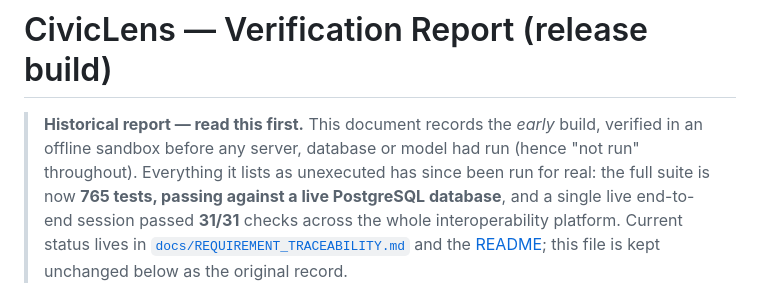
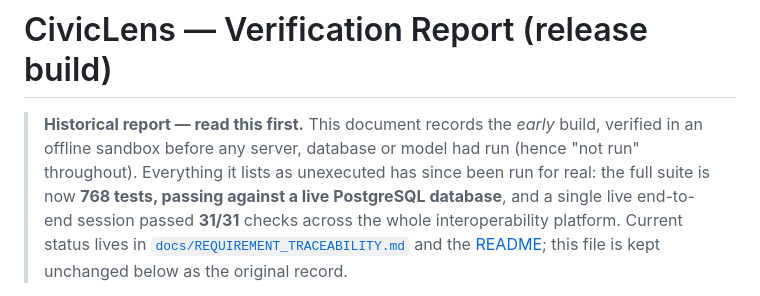
Before and after one commit to thirthpatel2-web/Civiclens, a Markdown page: VERIFICATION_REPORT.md, the part around the change. Rendered like a GitHub page.

```diff
--- a/VERIFICATION_REPORT.md
+++ b/VERIFICATION_REPORT.md
@@ -2,7 +2,7 @@
 
 > **Historical report — read this first.** This document records the *early* build, verified in an
 > offline sandbox before any server, database or model had run (hence "not run" throughout).
-> Everything it lists as unexecuted has since been run for real: the full suite is now **765 tests,
+> Everything it lists as unexecuted has since been run for real: the full suite is now **768 tests,
 > passing against a live PostgreSQL database**, and a single live end-to-end session passed **31/31**
 > checks across the whole interoperability platform. Current status lives in
 > [`docs/REQUIREMENT_TRACEABILITY.md`](docs/REQUIREMENT_TRACEABILITY.md) and the
```
Also changed, not shown: README.md (+5 -5 lines).
